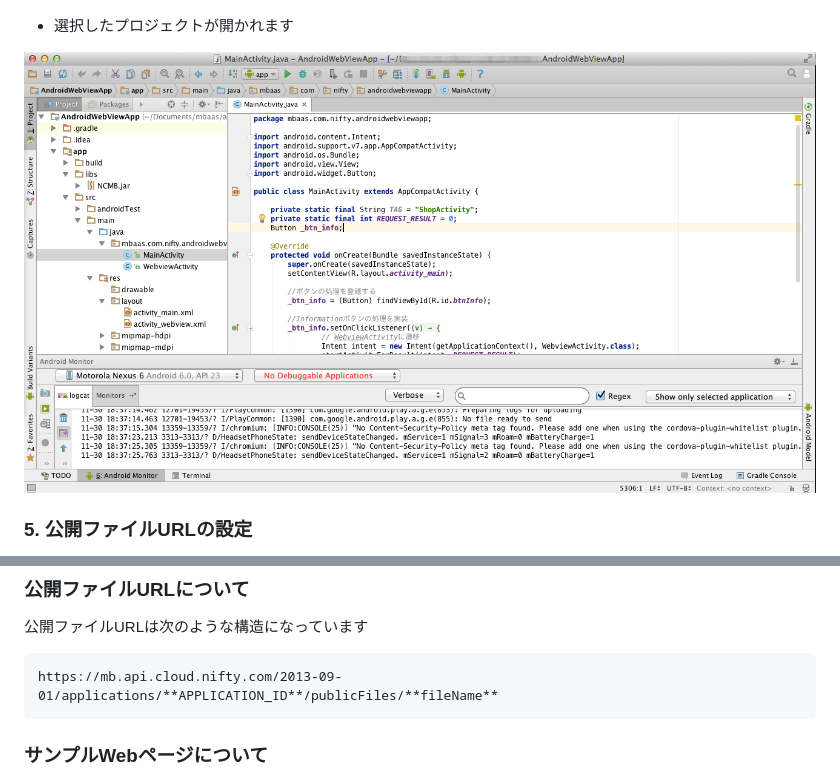
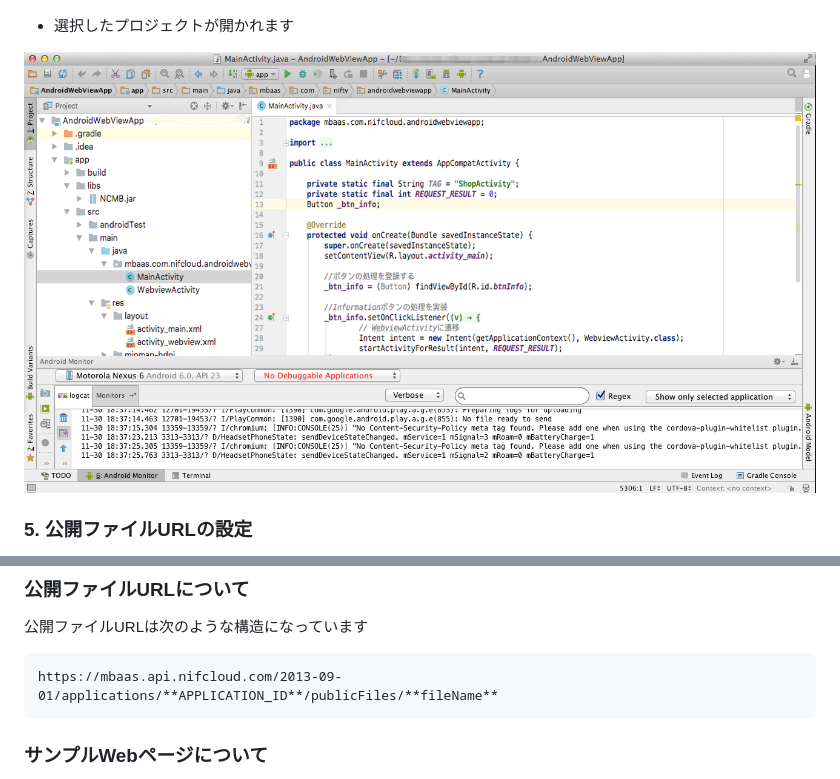
Before and after one commit to sonngocminh99/AndroidWebViewApp, a Markdown page: README.md, 2 parts joined by grey strips. GitHub-like rendering; pictures changed too: readme-img/009.png.

Commit message:
update readme and modified image

````diff
--- a/README.md
+++ b/README.md
@@ -106,7 +106,7 @@ _2016/11/30作成_
 公開ファイルURLは次のような構造になっています
 
 ```
-https://mb.api.cloud.nifty.com/2013-09-01/applications/**APPLICATION_ID**/publicFiles/**fileName**
+https://mbaas.api.nifcloud.com/2013-09-01/applications/**APPLICATION_ID**/publicFiles/**fileName**
 ```
 
 ### サンプルWebページについて
````
